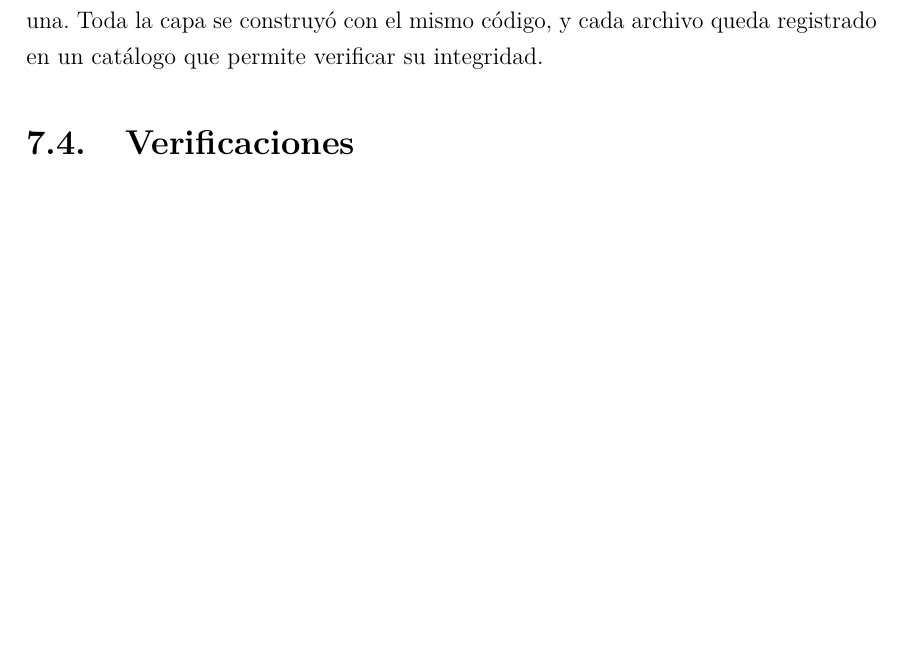
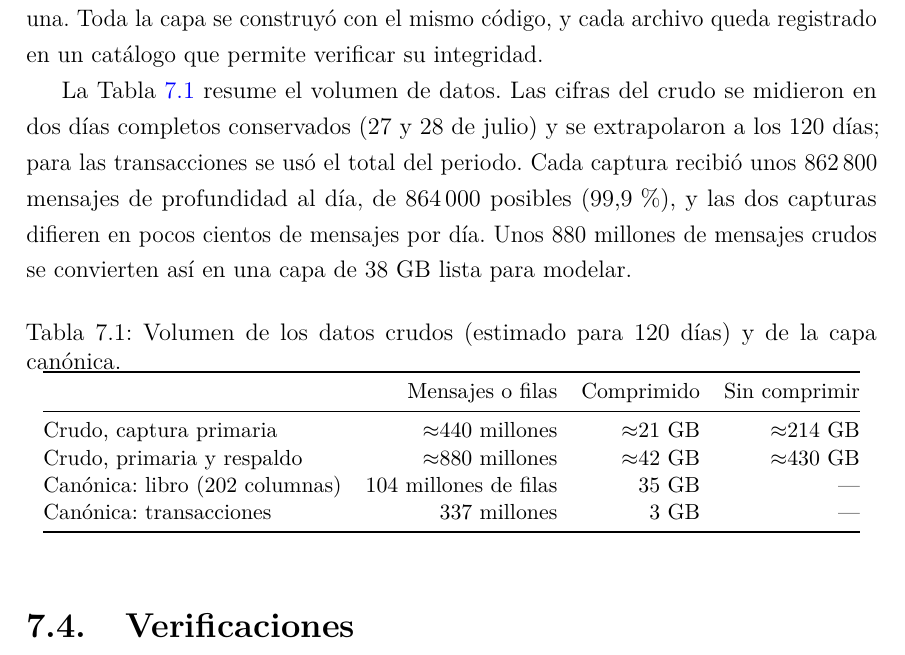
Before and after one commit to sannti09/market-making-semiparametrico, a LaTeX thesis (documento/main.tex, which reads documento/capitulos/07_datos.tex): part of page 28 of 57 before the commit and part of page 28 of 58 after it, cut so that both start at the same text, the shorter picture padded with empty space. Compiled offline with pdfLaTeX.

Commit message:
Data volume: raw capture (~880 M messages, ~430 GB JSON) vs 38 GB canonical layer; README and thesis ch. 7
Co-Authored-By: Claude Opus 5.5 <noreply@anthropic.com>

```diff
--- a/documento/capitulos/07_datos.tex
+++ b/documento/capitulos/07_datos.tex
@@ -22,6 +22,23 @@ Las transacciones se contrastaron con el archivo histórico oficial de Binance,
 
 \section{Capa canónica}
 A partir del libro reconstruido y de las transacciones se construyó una capa de estado cada 100~ms para el periodo del 29 de junio al 26 de octubre de 2026: 120 días, 864\,000 filas por día y 202 columnas. Cada fila contiene los veinte mejores niveles de cada lado, indicadores de validez y variables causales del libro, del flujo de transacciones y de la volatilidad, calculadas solo con información anterior a la fila. Las 337 millones de transacciones del periodo se conservan por separado, una por una. Toda la capa se construyó con el mismo código, y cada archivo queda registrado en un catálogo que permite verificar su integridad.
+
+La Tabla~\ref{tab:volumen} resume el volumen de datos. Las cifras del crudo se midieron en dos días completos conservados (27 y 28 de julio) y se extrapolaron a los 120 días; para las transacciones se usó el total del periodo. Cada captura recibió unos 862\,800 mensajes de profundidad al día, de 864\,000 posibles (99,9\,\%), y las dos capturas difieren en pocos cientos de mensajes por día. Unos 880 millones de mensajes crudos se convierten así en una capa de 38~GB lista para modelar.
+
+\begin{table}[htbp]
+\centering\small
+\caption{Volumen de los datos crudos (estimado para 120 días) y de la capa canónica.}
+\label{tab:volumen}
+\begin{tabular}{@{}lrrr@{}}
+\toprule
+ & Mensajes o filas & Comprimido & Sin comprimir\\\midrule
+Crudo, captura primaria & $\approx$440 millones & $\approx$21~GB & $\approx$214~GB\\
+Crudo, primaria y respaldo & $\approx$880 millones & $\approx$42~GB & $\approx$430~GB\\
+Canónica: libro (202 columnas) & 104 millones de filas & 35~GB & ---\\
+Canónica: transacciones & 337 millones & 3~GB & ---\\
+\bottomrule
+\end{tabular}
+\end{table}
 
 \section{Verificaciones}
 La Tabla~\ref{tab:auditoria} resume las verificaciones.
```
Also changed, not shown: README.md, documento/main.pdf.
